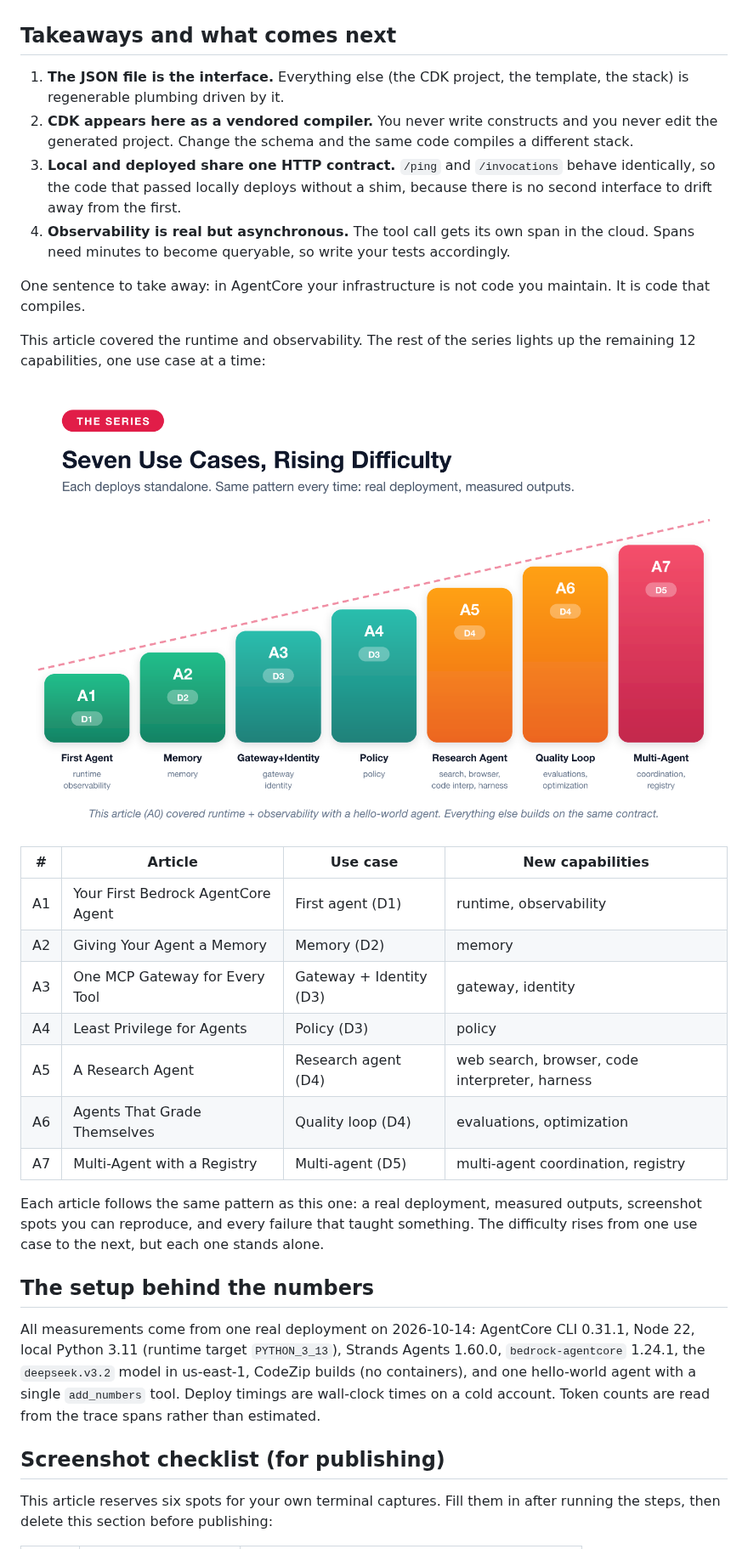
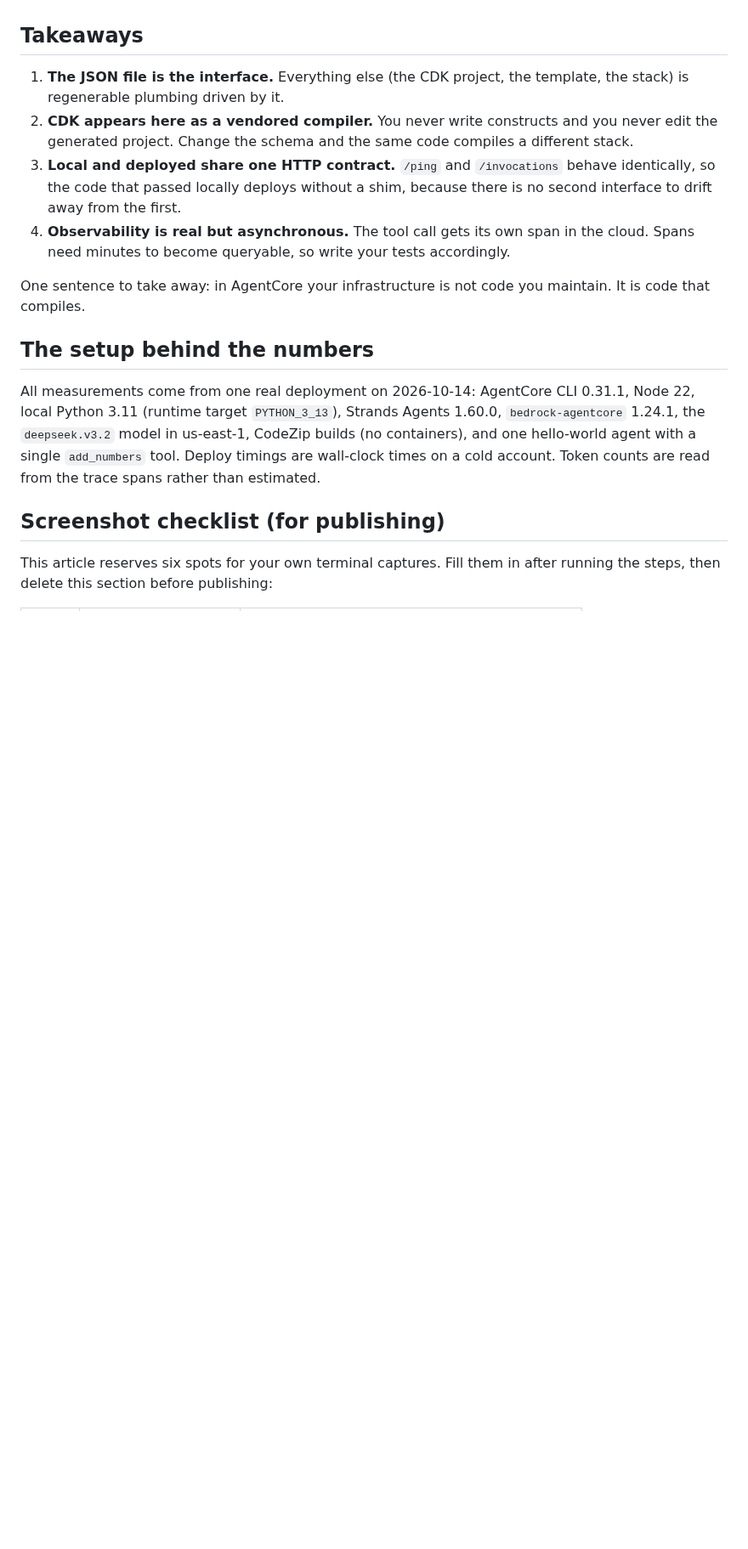
Before and after one commit to pinxiong/bedrock-agentcore-in-action, a Markdown page: articles/aws-agentcore-under-the-hood.md, the part around one of its changes. Shown at 85% size. Drawn GitHub-style; pictures changed too: articles/images/aws-agentcore-under-the-hood/F7-series-roadmap.png (deleted); blank space fills up the shorter version.

```diff
--- a/articles/aws-agentcore-under-the-hood.md
+++ b/articles/aws-agentcore-under-the-hood.md
@@ -337,7 +339,7 @@ Four failures are worth passing on:
 - **The model leaks scaffolding into the text channel.** `deepseek.v3.2` emitted fragments of its internal chat-template markers as ordinary text, and the Nova models emitted `<thinking>` blocks. I proved this was model behavior rather than a framework bug by calling Bedrock's `converse_stream` directly with Strands removed from the picture. All four models I tried leaked something. The fix lives in the entrypoint: a stream-safe filter that holds back marker prefixes and resets once per assistant message, because one tool-using turn is several messages and a cut in one must not silence the next.
 - **The region is not a flag.** Every guess at `--region` fails with `unknown option`. The targets file decides, and it fills itself in on first deploy.
 
-## Takeaways and what comes next
+## Takeaways
 
 1. **The JSON file is the interface.** Everything else (the CDK project, the template, the stack) is regenerable plumbing driven by it.
 2. **CDK appears here as a vendored compiler.** You never write constructs and you never edit the generated project. Change the schema and the same code compiles a different stack.
@@ -345,22 +347,6 @@ Four failures are worth passing on:
 4. **Observability is real but asynchronous.** The tool call gets its own span in the cloud. Spans need minutes to become queryable, so write your tests accordingly.
 
 One sentence to take away: in AgentCore your infrastructure is not code you maintain. It is code that compiles.
-
-This article covered the runtime and observability. The rest of the series lights up the remaining 12 capabilities, one use case at a time:
-
-![Series roadmap: seven use cases on a rising difficulty ladder](images/aws-agentcore-under-the-hood/F7-series-roadmap.png)
-
-| # | Article | Use case | New capabilities |
-|---|---|---|---|
-| A1 | Your First Bedrock AgentCore Agent | First agent (D1) | runtime, observability |
-| A2 | Giving Your Agent a Memory | Memory (D2) | memory |
-| A3 | One MCP Gateway for Every Tool | Gateway + Identity (D3) | gateway, identity |
-| A4 | Least Privilege for Agents | Policy (D3) | policy |
-| A5 | A Research Agent | Research agent (D4) | web search, browser, code interpreter, harness |
-| A6 | Agents That Grade Themselves | Quality loop (D4) | evaluations, optimization |
-| A7 | Multi-Agent with a Registry | Multi-agent (D5) | multi-agent coordination, registry |
-
-Each article follows the same pattern as this one: a real deployment, measured outputs, screenshot spots you can reproduce, and every failure that taught something. The difficulty rises from one use case to the next, but each one stands alone.
 
 ## The setup behind the numbers
 
```
Also changed, not shown: other parts of articles/aws-agentcore-under-the-hood.md (+4 -2 lines), articles/PLAN.md (+5 -5 lines), articles/aws-agentcore-under-the-hood.zh.md (renamed from articles/zh/aws-agentcore-under-the-hood.md, +11 -27 lines), articles/images/aws-agentcore-under-the-hood/F5-one-surface.png, 5 other files.
